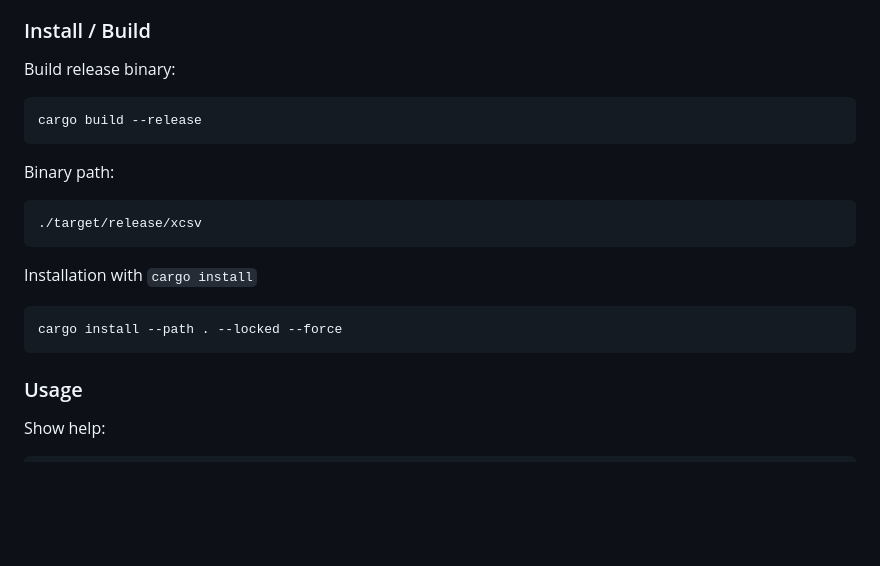
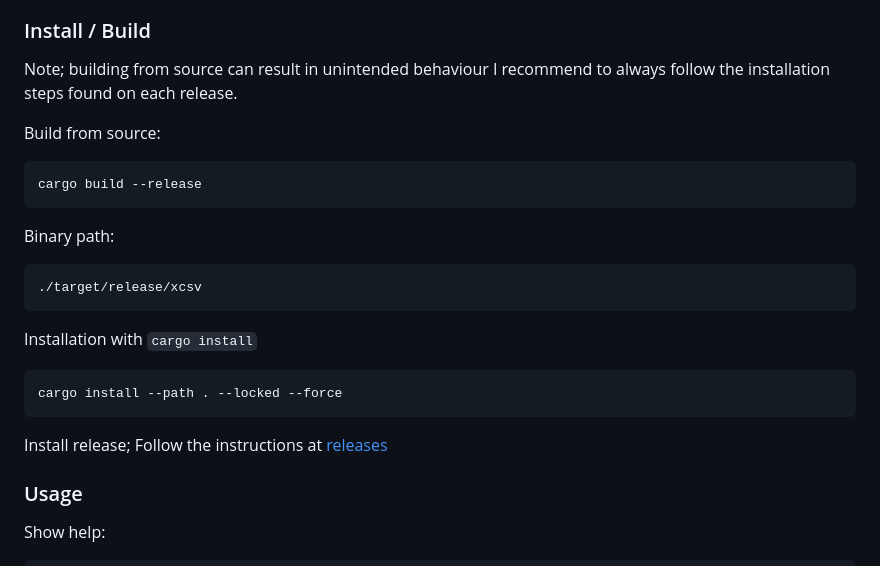
Before and after one commit to mikkurogue/xcsv, a Markdown page: README.md, the part around the change. Drawn GitHub-style; blank space fills up the shorter version.

Commit message:
update installation docs in readme to simplify installation

````diff
--- a/README.md
+++ b/README.md
@@ -13,7 +13,9 @@ Convert Excel (.xlsx) workbooks to CSV, one CSV per sheet.
 
 ### Install / Build
 
-Build release binary:
+Note; building from source can result in unintended behaviour I recommend to always follow the installation steps found on each release.
+
+Build from source:
 
 ```bash
 cargo build --release
@@ -30,6 +32,9 @@ Installation with `cargo install`
 ```bash
 cargo install --path . --locked --force
 ```
+
+Install release;
+Follow the instructions at [releases](https://github.com/mikkurogue/xcsv/releases)
 
 ### Usage
 
````
